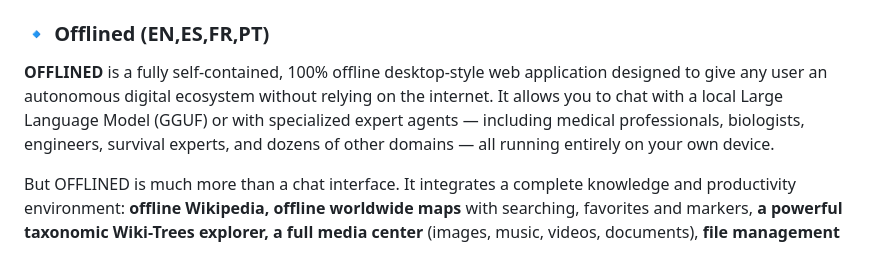
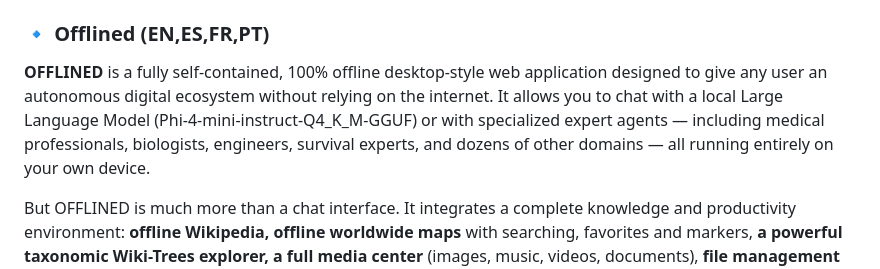
Before and after one commit to Aruvaro-Chulvi/OFFLINED, a Markdown page: README.md, the part around the change. Rendered like a GitHub page.

```diff
--- a/README.md
+++ b/README.md
@@ -36,7 +36,7 @@
 
 ### 🔹 Offlined (EN,ES,FR,PT)
 
-**OFFLINED** is a fully self-contained, 100% offline desktop-style web application designed to give any user an autonomous digital ecosystem without relying on the internet. It allows you to chat with a local Large Language Model (GGUF) or with specialized expert agents — including medical professionals, biologists, engineers, survival experts, and dozens of other domains — all running entirely on your own device.
+**OFFLINED** is a fully self-contained, 100% offline desktop-style web application designed to give any user an autonomous digital ecosystem without relying on the internet. It allows you to chat with a local Large Language Model (Phi-4-mini-instruct-Q4_K_M-GGUF) or with specialized expert agents — including medical professionals, biologists, engineers, survival experts, and dozens of other domains — all running entirely on your own device.
 
 But OFFLINED is much more than a chat interface. It integrates a complete knowledge and productivity environment: **offline Wikipedia, offline worldwide maps** with searching, favorites and markers, **a powerful taxonomic Wiki-Trees explorer, a full media center** (images, music, videos, documents), **file management with folders and drag-and-drop, notes, audio notes, calendar, whiteboard**, and a local documents library. Everything runs locally, without any cloud services, telemetry, analytics, or external network calls.
 
```
